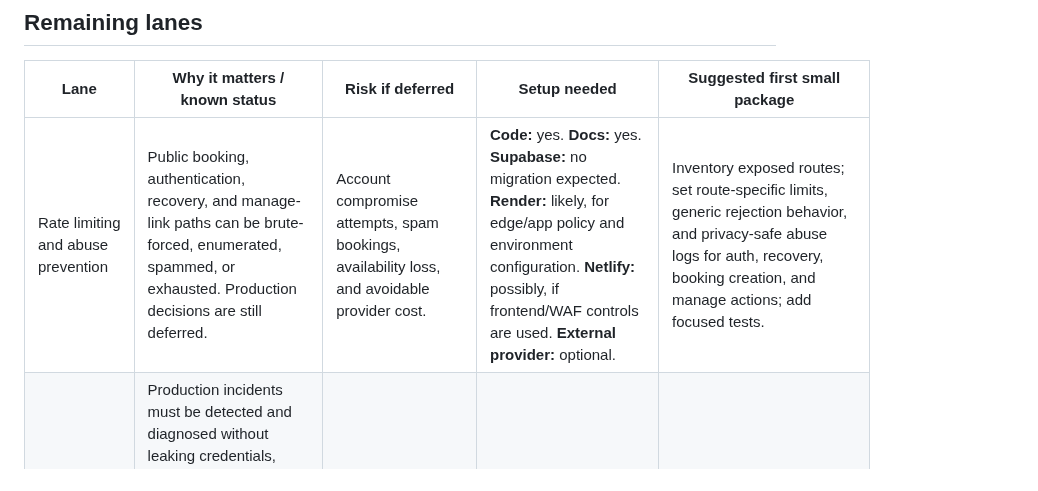
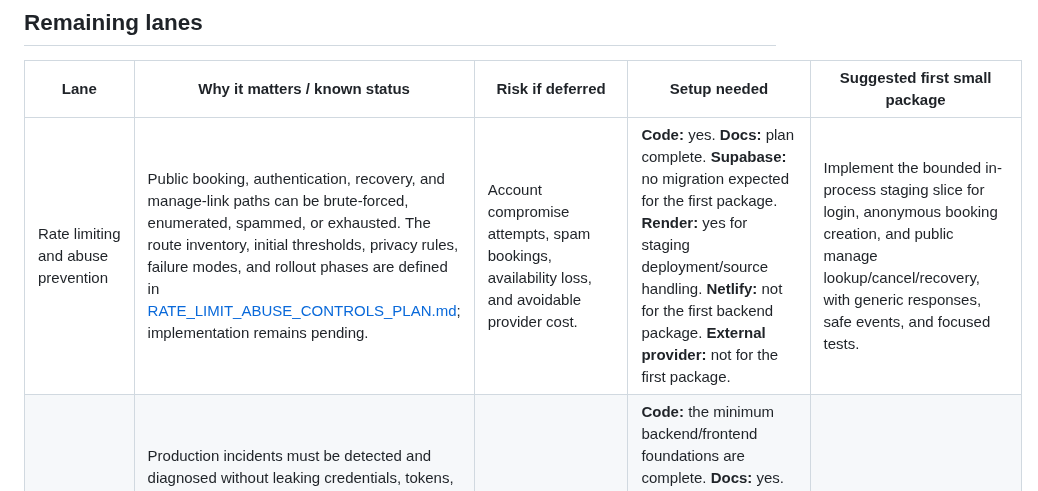
Before and after one commit to dmcgee2121/Slotzy, a Markdown page: docs/PRODUCTION_GAP_REVIEW.md, the part around the change. GitHub-like rendering.

Commit message:
Add rate limits and abuse controls plan

```diff
--- a/docs/PRODUCTION_GAP_REVIEW.md
+++ b/docs/PRODUCTION_GAP_REVIEW.md
@@ -13,7 +13,7 @@
 
 | Lane | Why it matters / known status | Risk if deferred | Setup needed | Suggested first small package |
 | --- | --- | --- | --- | --- |
-| Rate limiting and abuse prevention | Public booking, authentication, recovery, and manage-link paths can be brute-forced, enumerated, spammed, or exhausted. Production decisions are still deferred. | Account compromise attempts, spam bookings, availability loss, and avoidable provider cost. | **Code:** yes. **Docs:** yes. **Supabase:** no migration expected. **Render:** likely, for edge/app policy and environment configuration. **Netlify:** possibly, if frontend/WAF controls are used. **External provider:** optional. | Inventory exposed routes; set route-specific limits, generic rejection behavior, and privacy-safe abuse logs for auth, recovery, booking creation, and manage actions; add focused tests. |
+| Rate limiting and abuse prevention | Public booking, authentication, recovery, and manage-link paths can be brute-forced, enumerated, spammed, or exhausted. The route inventory, initial thresholds, privacy rules, failure modes, and rollout phases are defined in [RATE_LIMIT_ABUSE_CONTROLS_PLAN.md](RATE_LIMIT_ABUSE_CONTROLS_PLAN.md); implementation remains pending. | Account compromise attempts, spam bookings, availability loss, and avoidable provider cost. | **Code:** yes. **Docs:** plan complete. **Supabase:** no migration expected for the first package. **Render:** yes for staging deployment/source handling. **Netlify:** not for the first backend package. **External provider:** not for the first package. | Implement the bounded in-process staging slice for login, anonymous booking creation, and public manage lookup/cancel/recovery, with generic responses, safe events, and focused tests. |
 | Monitoring, logging, and alerting | Production incidents must be detected and diagnosed without leaking credentials, tokens, or customer data. Backend safe events are deployed to Render staging, and frontend version/build/cache/API-mode visibility plus browser-local redacted diagnostics are deployed to Netlify staging. Manual frontend identifiers were confirmed and guarded staging passed 3/3 after each rollout. No monitoring SDK, external alert provider, production dashboard, alert routing, or production approval exists yet. | Silent booking failures, delayed incident response, and unsafe troubleshooting. | **Code:** the minimum backend/frontend foundations are complete. **Docs:** yes. **Supabase:** no migration expected. **Render:** already used for backend logs; alert configuration remains. **Netlify:** already used for frontend visibility; deploy/version checks remain operational. **External provider:** optional/later for error tracking or alerts. | Configure and rehearse platform-native or separately approved alert routing for backend signals; exercise a controlled stale-cache symptom and define dashboard/access/retention decisions later. |
 | Backup and restore validation | Booking data and configuration must be recoverable after corruption, deletion, or a bad release. An isolated staging restore rehearsal passed, but restore-target application smoke and production rehearsal remain open. | Irrecoverable or prolonged booking-data loss. | **Code:** no for the first package. **Docs:** yes. **Supabase:** yes for backup/PITR configuration and restore target. **Render:** no. **Netlify:** no. **External provider:** no expected. | Complete a staging restore-target app smoke with a written RPO/RTO and evidence checklist; then schedule a production-equivalent rehearsal before launch. |
 | Privacy and data retention | Production requires clear collection, retention, deletion/export, consent, and disclosures. Existing support guidance is not a completed privacy program. | Regulatory/support exposure and excess retention of personal data. | **Code:** likely later for deletion/export automation. **Docs:** yes. **Supabase:** likely later for retention/deletion execution. **Render/Netlify:** no initial need. **External provider:** legal/privacy review may be needed. | Publish a data inventory and retention/deletion decision record covering app data, logs, emails, and backups; assign an owner and support workflow. |
```
Also changed, not shown: docs/RATE_LIMIT_ABUSE_CONTROLS_PLAN.md (added, +90 -0 lines).
